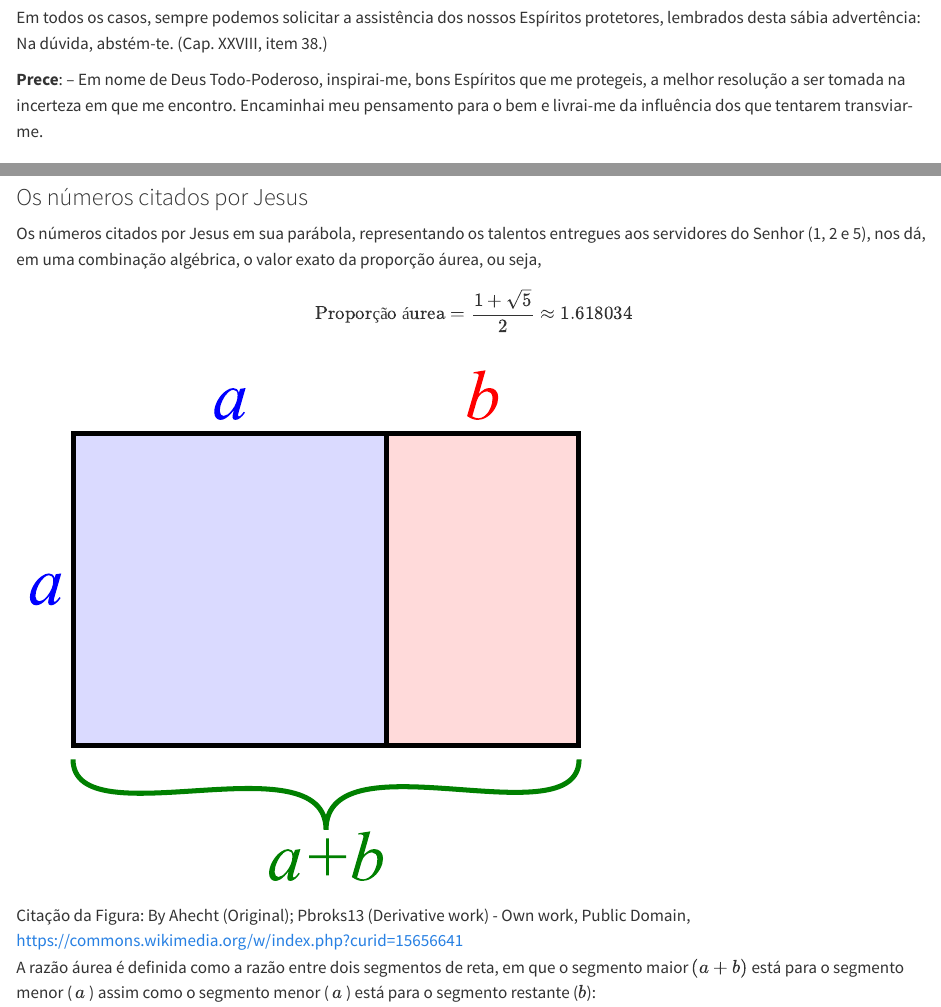
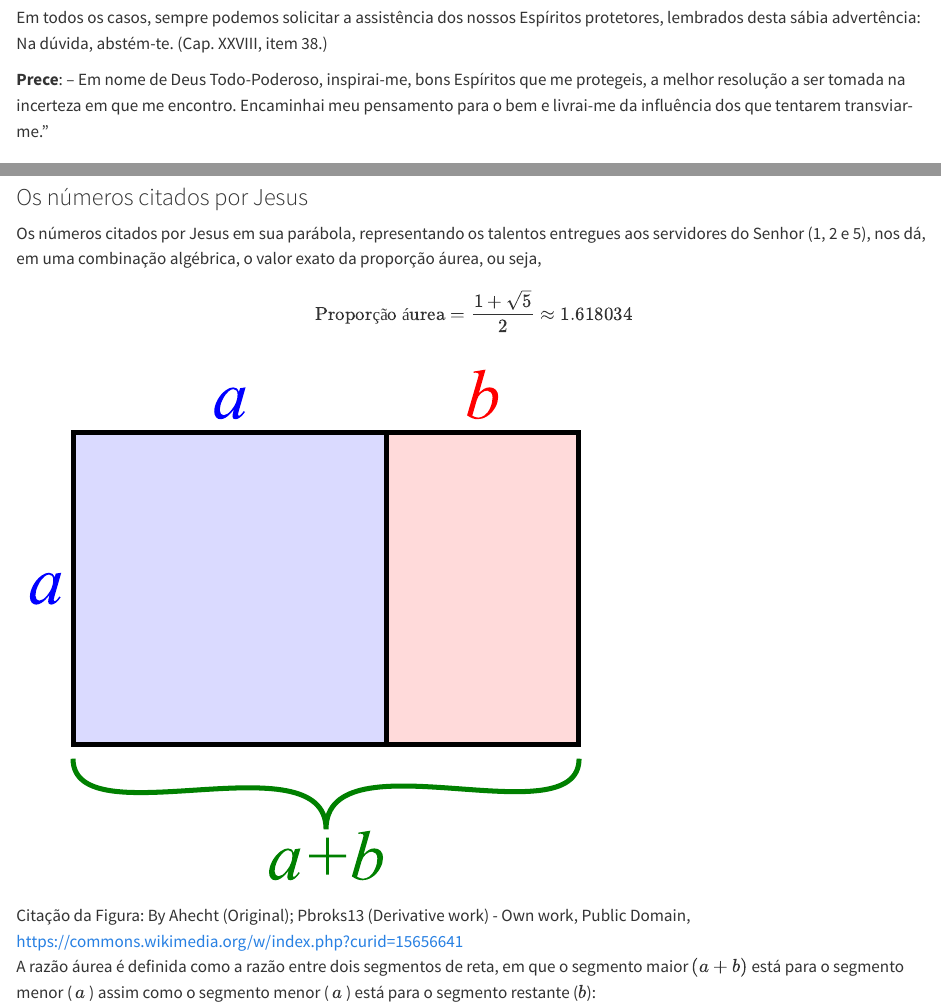
Before and after one commit to OmarEAD/Espirita, a Quarto document (posts/Talento/talentos.qmd): the page in a window 1100 px wide, from 2510 px down, and a second part further down, joined at a grey line. Rendered offline with R 4.5, knitr and Pandoc in place of Quarto, with nearby package versions; the code chunks are not run, so their results and figures are left out.

Commit message:
talentos

```diff
--- a/posts/Talento/talentos.qmd
+++ b/posts/Talento/talentos.qmd
@@ -58,7 +58,7 @@ Enfim, mesmo se tratando das melhores coisas, importa ainda consideremos a oport
 
 Em todos os casos, sempre podemos solicitar a assistência dos nossos Espíritos protetores, lembrados desta sábia advertência: Na dúvida, abstém-te. (Cap. XXVIII, item 38.)
 
-__Prece__: – Em nome de Deus Todo-Poderoso, inspirai-me, bons Espíritos que me protegeis, a melhor resolução a ser tomada na incerteza em que me encontro. Encaminhai meu pensamento para o bem e livrai-me da influência dos que tentarem transviar-me.
+__Prece__: – Em nome de Deus Todo-Poderoso, inspirai-me, bons Espíritos que me protegeis, a melhor resolução a ser tomada na incerteza em que me encontro. Encaminhai meu pensamento para o bem e livrai-me da influência dos que tentarem transviar-me."
 
 
 ## Sobre o mérito
```
Also changed, not shown: .quarto/idx/posts/Talento/talentos.qmd.json, posts/Talento/talentos.qmd (2 more changed lines), 6 other files.
